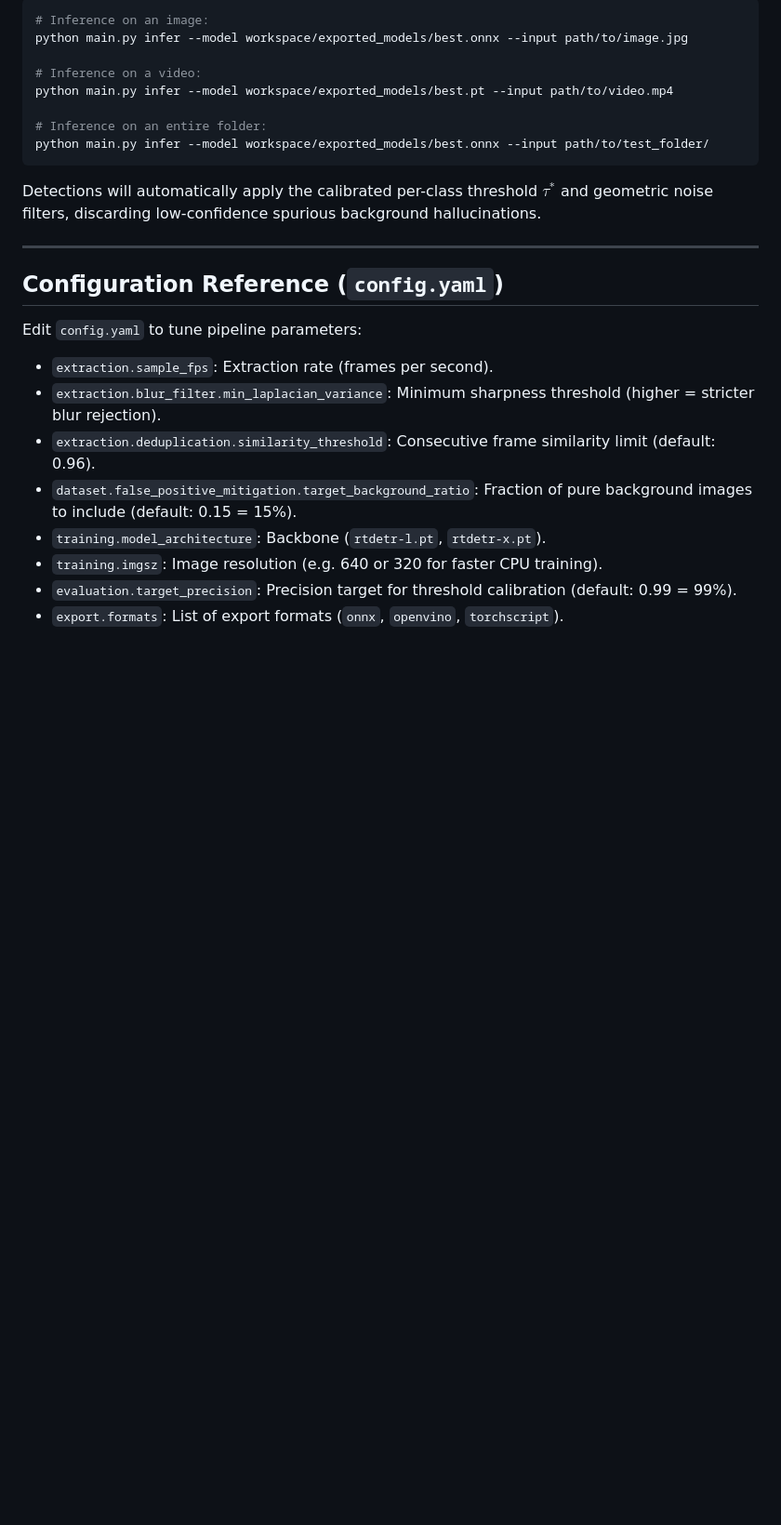
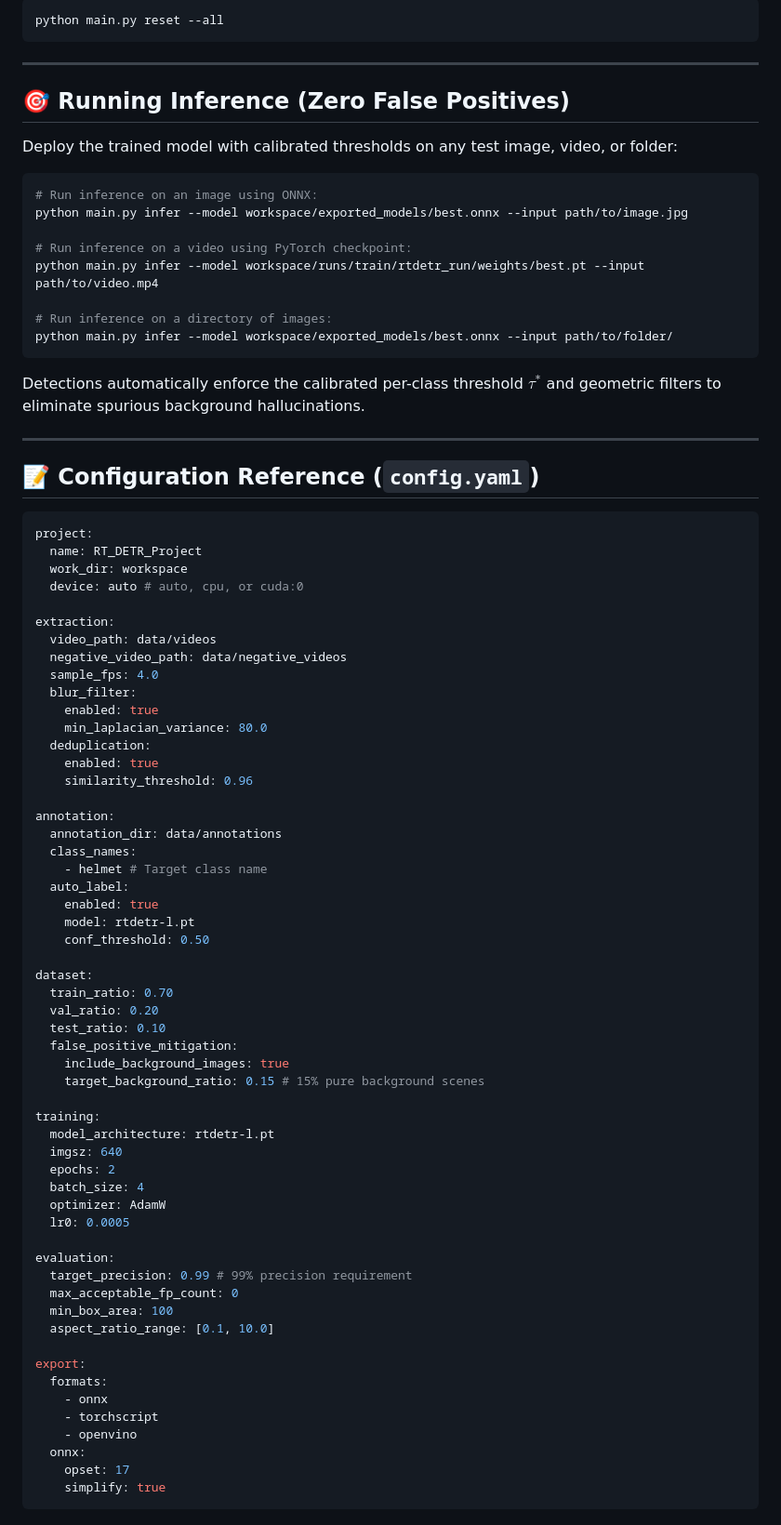
Before and after one commit to kabilme/RT-DETR-Automated-Training, a Markdown page: README.md, the part around one of its changes. Shown at 93% size. Drawn GitHub-style; blank space fills up the shorter version.

````diff
--- a/README.md
+++ b/README.md
@@ -191,27 +177,84 @@ Deploy the trained model with precision calibration on any new image, video, or
 ```powershell
-# Inference on an image:
-python main.py infer --model workspace/exported_models/best.onnx --input path/to/image.jpg
-
-# Inference on a video:
-python main.py infer --model workspace/exported_models/best.pt --input path/to/video.mp4
-
-# Inference on an entire folder:
-python main.py infer --model workspace/exported_models/best.onnx --input path/to/test_folder/
+python main.py reset --all
 ```
-
-Detections will automatically apply the calibrated per-class threshold $\tau^*$ and geometric noise filters, discarding low-confidence spurious background hallucinations.
 
 ---
 
-## Configuration Reference (`config.yaml`)
+## 🎯 Running Inference (Zero False Positives)
 
-Edit `config.yaml` to tune pipeline parameters:
+Deploy the trained model with calibrated thresholds on any test image, video, or folder:
 
-- `extraction.sample_fps`: Extraction rate (frames per second).
-- `extraction.blur_filter.min_laplacian_variance`: Minimum sharpness threshold (higher = stricter blur rejection).
-- `extraction.deduplication.similarity_threshold`: Consecutive frame similarity limit (default: 0.96).
-- `dataset.false_positive_mitigation.target_background_ratio`: Fraction of pure background images to include (default: 0.15 = 15%).
-- `training.model_architecture`: Backbone (`rtdetr-l.pt`, `rtdetr-x.pt`).
-- `training.imgsz`: Image resolution (e.g. 640 or 320 for faster CPU training).
-- `evaluation.target_precision`: Precision target for threshold calibration (default: 0.99 = 99%).
-- `export.formats`: List of export formats (`onnx`, `openvino`, `torchscript`).
+```powershell
+# Run inference on an image using ONNX:
+python main.py infer --model workspace/exported_models/best.onnx --input path/to/image.jpg
+
+# Run inference on a video using PyTorch checkpoint:
+python main.py infer --model workspace/runs/train/rtdetr_run/weights/best.pt --input path/to/video.mp4
+
+# Run inference on a directory of images:
+python main.py infer --model workspace/exported_models/best.onnx --input path/to/folder/
+```
+
+Detections automatically enforce the calibrated per-class threshold $\tau^*$ and geometric filters to eliminate spurious background hallucinations.
+
+---
+
+## 📝 Configuration Reference (`config.yaml`)
+
+```yaml
+project:
+  name: RT_DETR_Project
+  work_dir: workspace
+  device: auto # auto, cpu, or cuda:0
+
+extraction:
+  video_path: data/videos
+  negative_video_path: data/negative_videos
+  sample_fps: 4.0
+  blur_filter:
+    enabled: true
+    min_laplacian_variance: 80.0
+  deduplication:
+    enabled: true
+    similarity_threshold: 0.96
+
+annotation:
+  annotation_dir: data/annotations
+  class_names:
+    - helmet # Target class name
+  auto_label:
+    enabled: true
+    model: rtdetr-l.pt
+    conf_threshold: 0.50
+
+dataset:
+  train_ratio: 0.70
+  val_ratio: 0.20
+  test_ratio: 0.10
+  false_positive_mitigation:
+    include_background_images: true
+    target_background_ratio: 0.15 # 15% pure background scenes
+
+training:
+  model_architecture: rtdetr-l.pt
+  imgsz: 640
+  epochs: 2
+  batch_size: 4
+  optimizer: AdamW
+  lr0: 0.0005
+
+evaluation:
+  target_precision: 0.99 # 99% precision requirement
+  max_acceptable_fp_count: 0
+  min_box_area: 100
+  aspect_ratio_range: [0.1, 10.0]
+
+export:
+  formats:
+    - onnx
+    - torchscript
+    - openvino
+  onnx:
+    opset: 17
+    simplify: true
+```
````
Also changed, not shown: other parts of README.md (+102 -116 lines).
